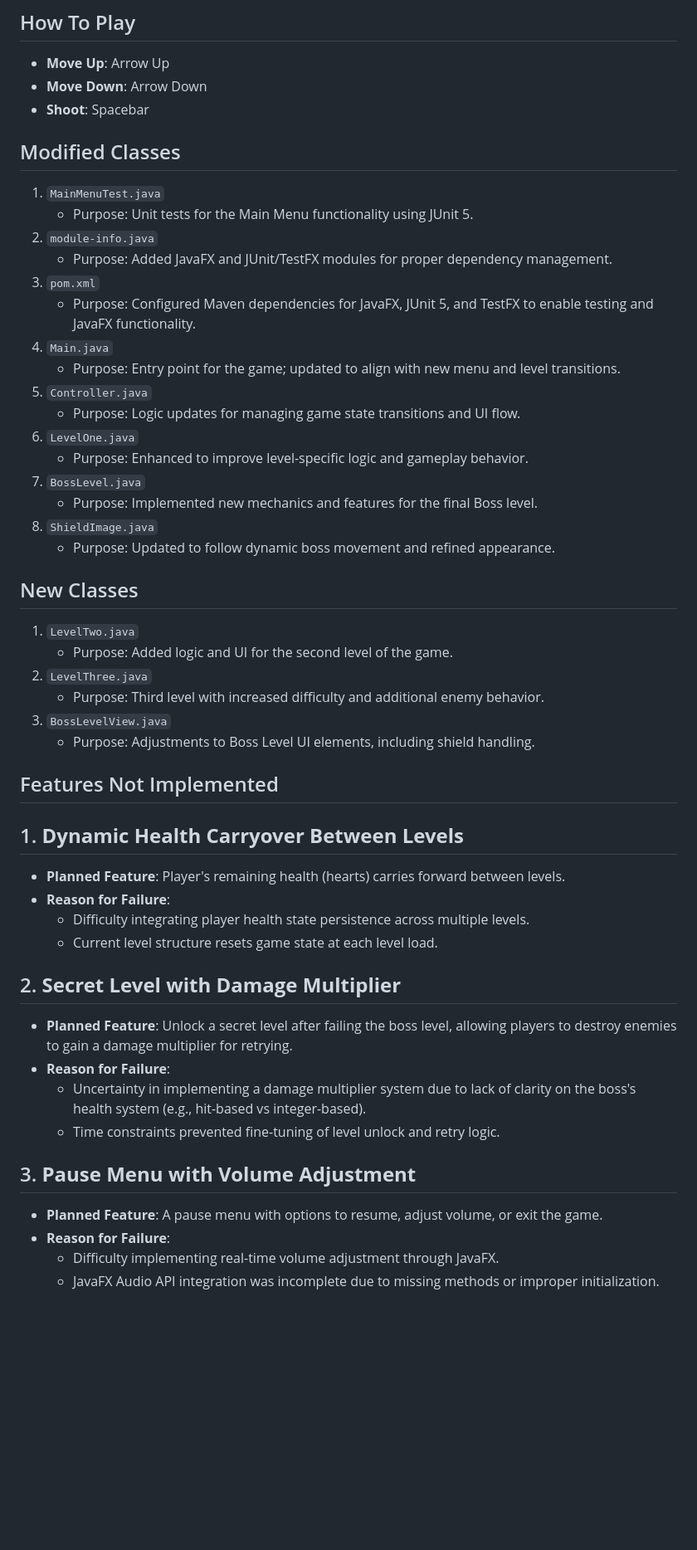
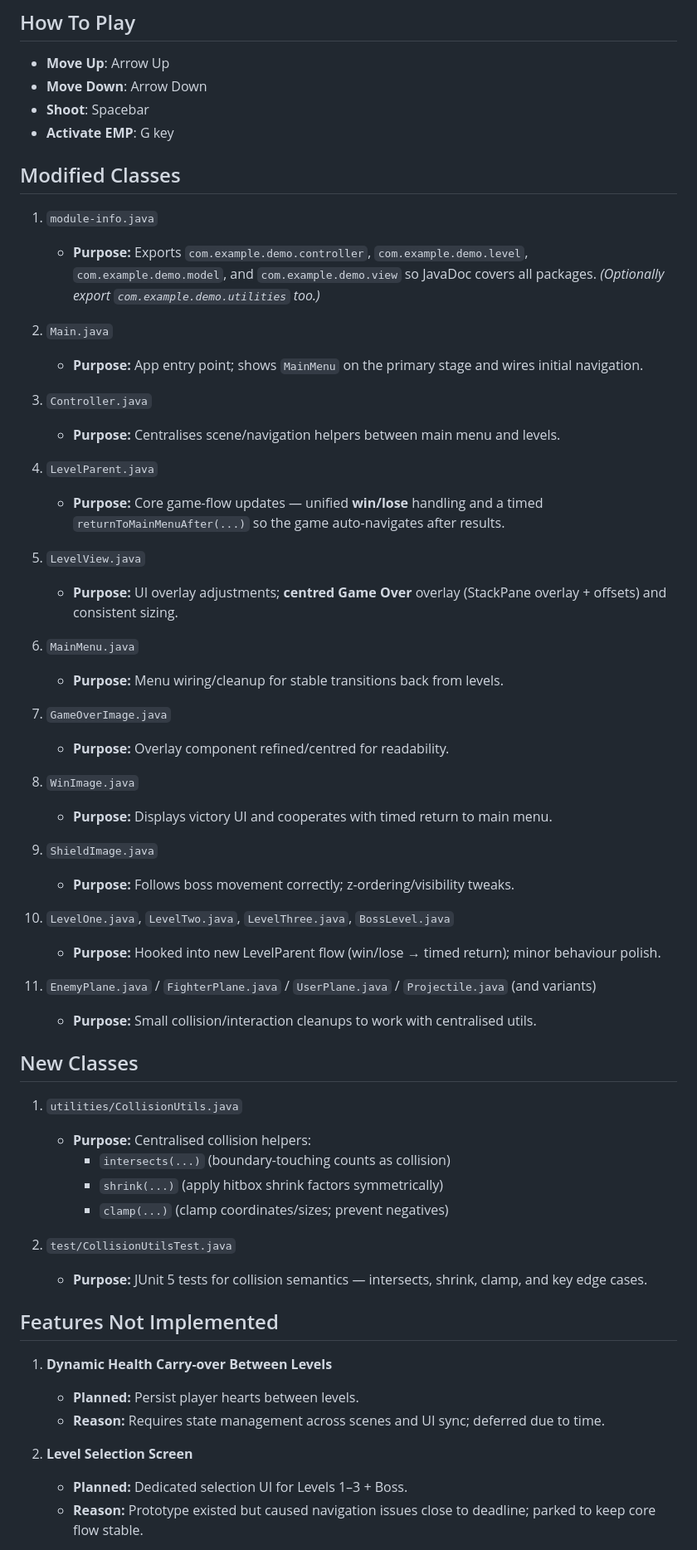
Before and after one commit to Aesgeir-Revanheart/COMP2024-Resit, a Markdown page: README.md, the part around one of its changes. Shown at 83% size. GitHub-like rendering; blank space fills up the shorter version.

```diff
--- a/README.md
+++ b/README.md
@@ -51,51 +90,65 @@ COMP2042LerYeungJie/
 - **Move Up**: Arrow Up
 - **Move Down**: Arrow Down
 - **Shoot**: Spacebar
+- **Activate EMP**: G key
 
 ## Modified Classes
-1. `MainMenuTest.java`
-   - Purpose: Unit tests for the Main Menu functionality using JUnit 5.
-2. `module-info.java`
-   - Purpose: Added JavaFX and JUnit/TestFX modules for proper dependency management.
-3. `pom.xml`
-   - Purpose: Configured Maven dependencies for JavaFX, JUnit 5, and TestFX to enable testing and JavaFX functionality.
-4. `Main.java`
-   - Purpose: Entry point for the game; updated to align with new menu and level transitions.
-5. `Controller.java`
-   - Purpose: Logic updates for managing game state transitions and UI flow.
-6. `LevelOne.java`
-   - Purpose: Enhanced to improve level-specific logic and gameplay behavior.
-7. `BossLevel.java`
-   - Purpose: Implemented new mechanics and features for the final Boss level.
-8. `ShieldImage.java`
-   - Purpose: Updated to follow dynamic boss movement and refined appearance.
+
+1. `module-info.java`
+   - **Purpose:** Exports `com.example.demo.controller`, `com.example.demo.level`, `com.example.demo.model`, and `com.example.demo.view` so JavaDoc covers all packages. *(Optionally export `com.example.demo.utilities` too.)*
+
+2. `Main.java`
+   - **Purpose:** App entry point; shows `MainMenu` on the primary stage and wires initial navigation.
+
+3. `Controller.java`
+   - **Purpose:** Centralises scene/navigation helpers between main menu and levels.
+
+4. `LevelParent.java`
+   - **Purpose:** Core game-flow updates — unified **win/lose** handling and a timed
+     `returnToMainMenuAfter(...)` so the game auto-navigates after results.
+
+5. `LevelView.java`
+   - **Purpose:** UI overlay adjustments; **centred Game Over** overlay (StackPane overlay + offsets) and consistent sizing.
+
+6. `MainMenu.java`
+   - **Purpose:** Menu wiring/cleanup for stable transitions back from levels.
+
+7. `GameOverImage.java`
+   - **Purpose:** Overlay component refined/centred for readability.
+
+8. `WinImage.java`
+   - **Purpose:** Displays victory UI and cooperates with timed return to main menu.
+
+9. `ShieldImage.java`
+   - **Purpose:** Follows boss movement correctly; z-ordering/visibility tweaks.
+
+10. `LevelOne.java`, `LevelTwo.java`, `LevelThree.java`, `BossLevel.java`
+    - **Purpose:** Hooked into new LevelParent flow (win/lose → timed return); minor behaviour polish.
+
+11. `EnemyPlane.java` / `FighterPlane.java` / `UserPlane.java` / `Projectile.java` (and variants)
+    - **Purpose:** Small collision/interaction cleanups to work with centralised utils.
 
 ## New Classes
 
-1. `LevelTwo.java`
-   - Purpose: Added logic and UI for the second level of the game.
-2. `LevelThree.java`
-   - Purpose: Third level with increased difficulty and additional enemy behavior.
-3. `BossLevelView.java`
-   - Purpose: Adjustments to Boss Level UI elements, including shield handling.
+1. `utilities/CollisionUtils.java`
+   - **Purpose:** Centralised collision helpers:
+     - `intersects(...)` (boundary-touching counts as collision)
+     - `shrink(...)` (apply hitbox shrink factors symmetrically)
+     - `clamp(...)` (clamp coordinates/sizes; prevent negatives)
+
+2. `test/CollisionUtilsTest.java`
+   - **Purpose:** JUnit 5 tests for collision semantics —
+     intersects, shrink, clamp, and key edge cases.
+
 
 
 ## Features Not Implemented
-## 1. **Dynamic Health Carryover Between Levels**
-- **Planned Feature**: Player's remaining health (hearts) carries forward between levels.
-- **Reason for Failure**:
-   - Difficulty integrating player health state persistence across multiple levels.
-   - Current level structure resets game state at each level load.
 
-## 2. **Secret Level with Damage Multiplier**
-- **Planned Feature**: Unlock a secret level after failing the boss level, allowing players to destroy enemies to gain a damage multiplier for retrying.
-- **Reason for Failure**:
-   - Uncertainty in implementing a damage multiplier system due to lack of clarity on the boss's health system (e.g., hit-based vs integer-based).
-   - Time constraints prevented fine-tuning of level unlock and retry logic.
+1. **Dynamic Health Carry-over Between Levels**
+   - **Planned:** Persist player hearts between levels.
+   - **Reason:** Requires state management across scenes and UI sync; deferred due to time.
 
-## 3. **Pause Menu with Volume Adjustment**
-- **Planned Feature**: A pause menu with options to resume, adjust volume, or exit the game.
-- **Reason for Failure**:
-   - Difficulty implementing real-time volume adjustment through JavaFX.
-   - JavaFX Audio API integration was incomplete due to missing methods or improper initialization.
+2. **Level Selection Screen**
+   - **Planned:** Dedicated selection UI for Levels 1–3 + Boss.
+   - **Reason:** Prototype existed but caused navigation issues close to deadline; parked to keep core flow stable.
 
```
Also changed, not shown: other parts of README.md (+89 -35 lines).
